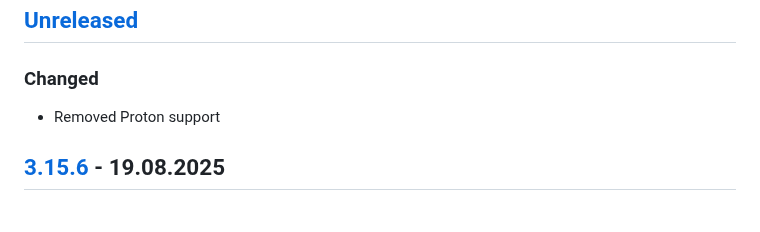
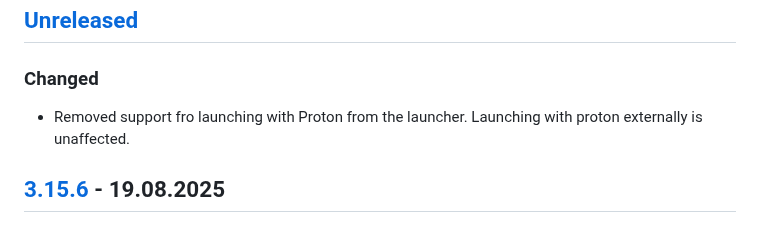
Before and after one commit to an-anime-team/an-anime-game-launcher, a Markdown page: CHANGELOG.md, the part around the change. Rendered like a GitHub page.

Commit message:
More specific description of "proton removal"

```diff
--- a/CHANGELOG.md
+++ b/CHANGELOG.md
@@ -9,7 +9,8 @@ and this project adheres to [Semantic Versioning](https://semver.org/spec/v2.0.0
 
 ### Changed
 
-- Removed Proton support
+- Removed support fro launching with Proton from the launcher.
+  Launching with proton externally is unaffected.
 
 ## [3.15.6] - 19.08.2025
 
```
